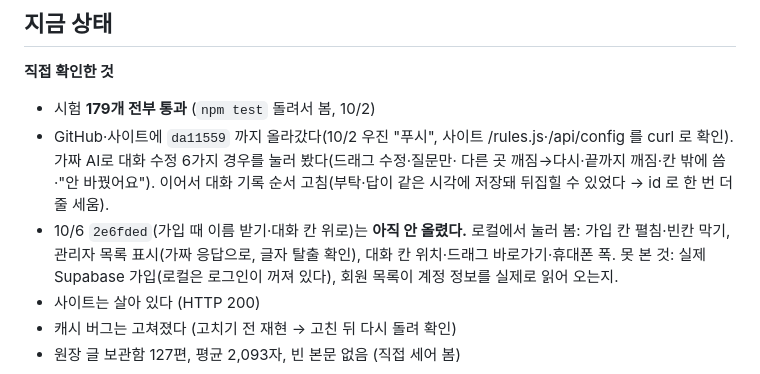
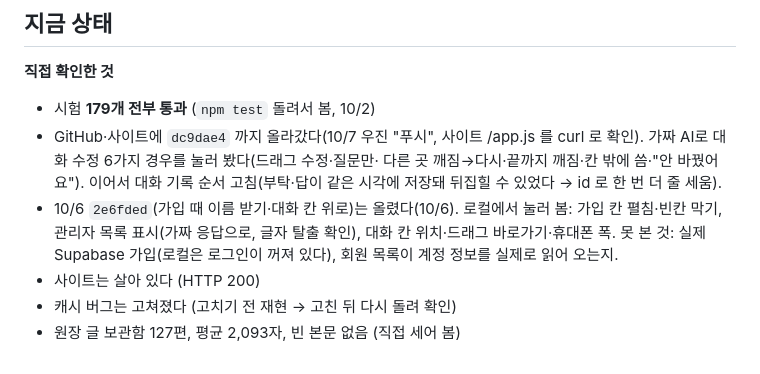
Before and after one commit to wjkim-ooss/blogbot, a Markdown page: docs/progress/blogbot.md, the part around the change. Drawn GitHub-style.

Commit message:
작업기록: dc9dae4 까지 사이트 반영 확인
Co-Authored-By: Claude Opus 5.5 <noreply@anthropic.com>

```diff
--- a/docs/progress/blogbot.md
+++ b/docs/progress/blogbot.md
@@ -136,10 +136,10 @@
 **직접 확인한 것**
 
 - 시험 **179개 전부 통과** (`npm test` 돌려서 봄, 10/2)
-- GitHub·사이트에 `da11559` 까지 올라갔다(10/2 우진 "푸시", 사이트 /rules.js·/api/config 를 curl 로 확인). 가짜 AI로 대화 수정 6가지 경우를 눌러 봤다(드래그 수정·질문만·
+- GitHub·사이트에 `dc9dae4` 까지 올라갔다(10/7 우진 "푸시", 사이트 /app.js 를 curl 로 확인). 가짜 AI로 대화 수정 6가지 경우를 눌러 봤다(드래그 수정·질문만·
   다른 곳 깨짐→다시·끝까지 깨짐·칸 밖에 씀·"안 바꿨어요").
   이어서 대화 기록 순서 고침(부탁·답이 같은 시각에 저장돼 뒤집힐 수 있었다 → id 로 한 번 더 줄 세움).
-- 10/6 `2e6fded`(가입 때 이름 받기·대화 칸 위로)는 **아직 안 올렸다.** 로컬에서 눌러 봄: 가입 칸 펼침·빈칸 막기, 관리자 목록 표시(가짜 응답으로, 글자 탈출 확인), 대화 칸 위치·드래그 바로가기·휴대폰 폭.
+- 10/6 `2e6fded`(가입 때 이름 받기·대화 칸 위로)는 올렸다(10/6). 로컬에서 눌러 봄: 가입 칸 펼침·빈칸 막기, 관리자 목록 표시(가짜 응답으로, 글자 탈출 확인), 대화 칸 위치·드래그 바로가기·휴대폰 폭.
   못 본 것: 실제 Supabase 가입(로컬은 로그인이 꺼져 있다), 회원 목록이 계정 정보를 실제로 읽어 오는지.
 - 사이트는 살아 있다 (HTTP 200)
 - 캐시 버그는 고쳐졌다 (고치기 전 재현 → 고친 뒤 다시 돌려 확인)
```
